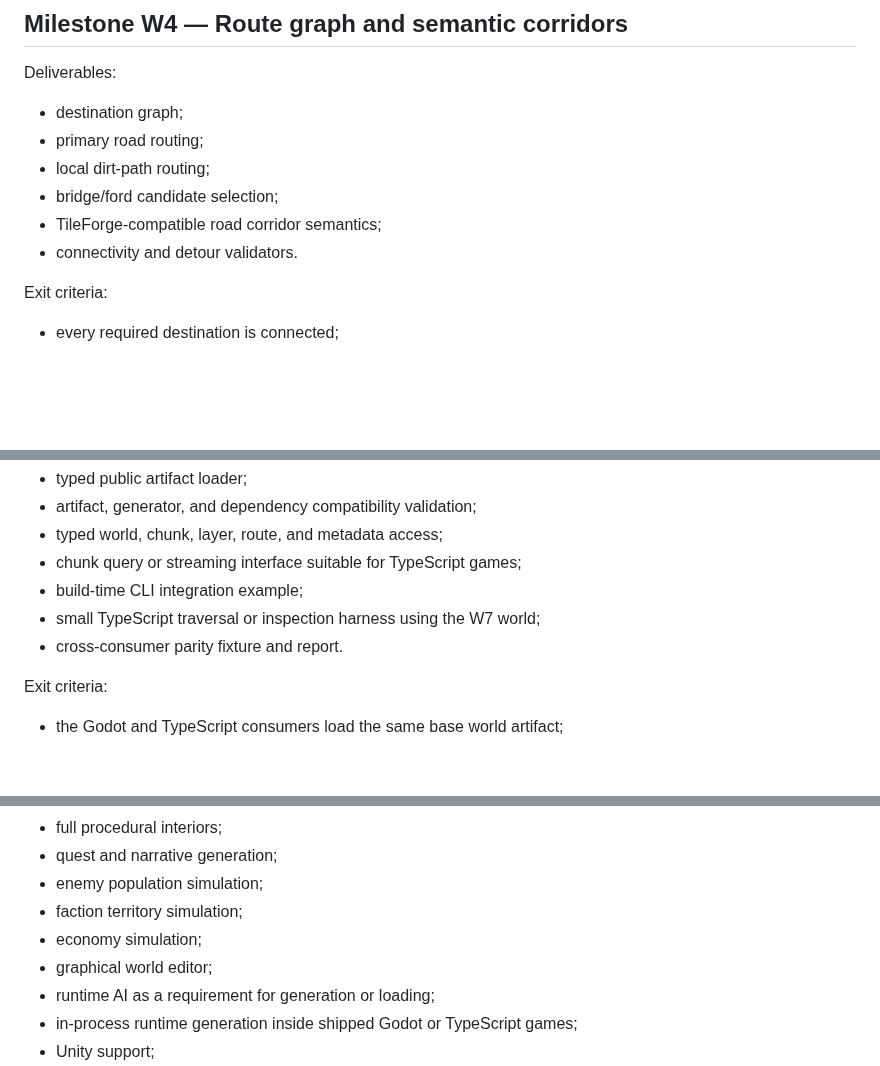
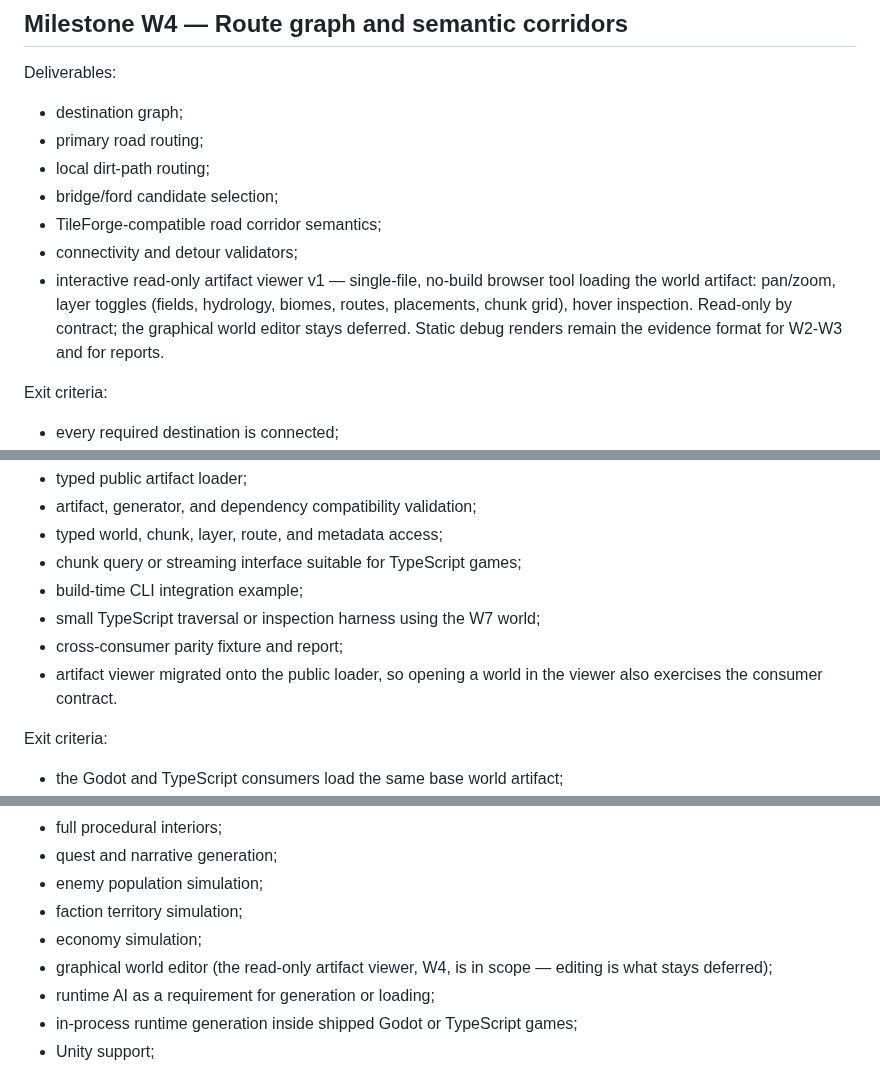
Before and after one commit to tilok1234/WorldForge, a Markdown page: docs/ROADMAP.md, 3 parts joined by grey strips. Rendered like a GitHub page; blank space fills up the shorter version.

```diff
--- a/docs/ROADMAP.md
+++ b/docs/ROADMAP.md
@@ -136,7 +136,12 @@ Deliverables:
 - local dirt-path routing;
 - bridge/ford candidate selection;
 - TileForge-compatible road corridor semantics;
-- connectivity and detour validators.
+- connectivity and detour validators;
+- interactive read-only artifact viewer v1 — single-file, no-build browser
+  tool loading the world artifact: pan/zoom, layer toggles (fields,
+  hydrology, biomes, routes, placements, chunk grid), hover inspection.
+  Read-only by contract; the graphical world editor stays deferred. Static
+  debug renders remain the evidence format for W2-W3 and for reports.
 
 Exit criteria:
 
@@ -224,7 +229,9 @@ Deliverables:
 - chunk query or streaming interface suitable for TypeScript games;
 - build-time CLI integration example;
 - small TypeScript traversal or inspection harness using the W7 world;
-- cross-consumer parity fixture and report.
+- cross-consumer parity fixture and report;
+- artifact viewer migrated onto the public loader, so opening a world in the
+  viewer also exercises the consumer contract.
 
 Exit criteria:
 
@@ -271,7 +278,8 @@ Exit criteria:
 - enemy population simulation;
 - faction territory simulation;
 - economy simulation;
-- graphical world editor;
+- graphical world editor (the read-only artifact viewer, W4, is in scope —
+  editing is what stays deferred);
 - runtime AI as a requirement for generation or loading;
 - in-process runtime generation inside shipped Godot or TypeScript games;
 - Unity support;
```
Also changed, not shown: docs/ARCHITECTURE_AND_CONTRACTS.md (+14 -0 lines).
